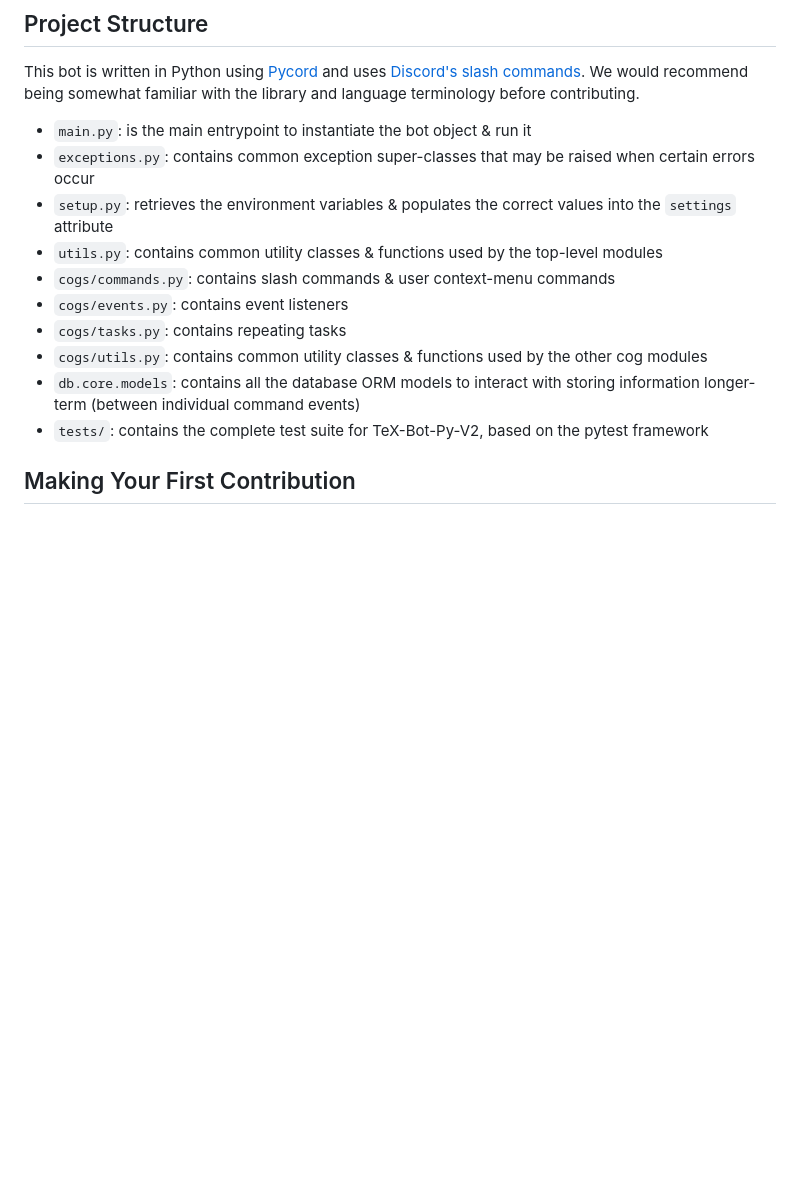
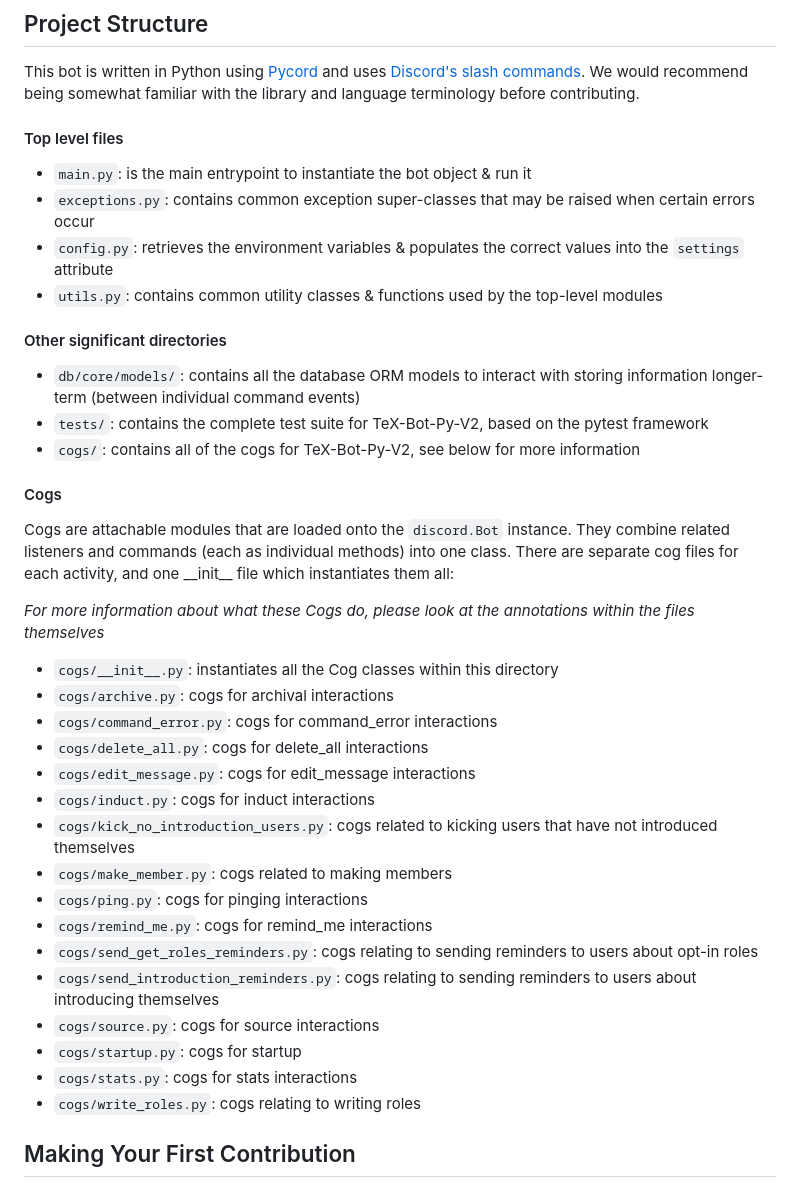
Before and after one commit to CSSUoB/TeX-Bot-Py-V2, a Markdown page: CONTRIBUTING.md, the part around the change. Drawn GitHub-style; blank space fills up the shorter version.

Commit message:
Updated Project Layout in CONTRIBUTING.md
Updated the list of cogs
Added new Cogs section to better explain their purpose
Updated setup.py to the newly named config.py

```diff
--- a/CONTRIBUTING.md
+++ b/CONTRIBUTING.md
@@ -41,16 +41,39 @@ When submitting an issue, please be as descriptive as possible. If you are submi
 
 This bot is written in Python using [Pycord](https://pycord.dev) and uses [Discord's slash commands](https://support.discord.com/hc/en-gb/articles/1500000368501-Slash-Commands-FAQ). We would recommend being somewhat familiar with the library and language terminology before contributing.
 
+#### Top level files
+
 * `main.py`: is the main entrypoint to instantiate the bot object & run it
 * `exceptions.py`: contains common exception super-classes that may be raised when certain errors occur
-* `setup.py`: retrieves the environment variables & populates the correct values into the `settings` attribute
+* `config.py`: retrieves the environment variables & populates the correct values into the `settings` attribute
 * `utils.py`: contains common utility classes & functions used by the top-level modules
-* `cogs/commands.py`: contains slash commands & user context-menu commands
-* `cogs/events.py`: contains event listeners
-* `cogs/tasks.py`: contains repeating tasks
-* `cogs/utils.py`: contains common utility classes & functions used by the other cog modules
-* `db.core.models`: contains all the database ORM models to interact with storing information longer-term (between individual command events)
+
+#### Other significant directories
+* `db/core/models/`: contains all the database ORM models to interact with storing information longer-term (between individual command events)
 * `tests/`: contains the complete test suite for TeX-Bot-Py-V2, based on the pytest framework
+* `cogs/`: contains all of the cogs for TeX-Bot-Py-V2, see below for more information
+
+#### Cogs
+Cogs are attachable modules that are loaded onto the `discord.Bot` instance. They combine related listeners and commands (each as individual methods) into one class. There are separate cog files for each activity, and one \_\_init\_\_ file which instantiates them all:
+
+*For more information about what these Cogs do, please look at the annotations within the files themselves*
+
+* `cogs/__init__.py`: instantiates all the Cog classes within this directory
+* `cogs/archive.py`: cogs for archival interactions
+* `cogs/command_error.py`: cogs for command_error interactions
+* `cogs/delete_all.py`: cogs for delete_all interactions
+* `cogs/edit_message.py`: cogs for edit_message interactions
+* `cogs/induct.py`: cogs for induct interactions
+* `cogs/kick_no_introduction_users.py`: cogs related to kicking users that have not introduced themselves
+* `cogs/make_member.py`: cogs related to making members
+* `cogs/ping.py`: cogs for pinging interactions
+* `cogs/remind_me.py`: cogs for remind_me interactions
+* `cogs/send_get_roles_reminders.py`: cogs relating to sending reminders to users about opt-in roles
+* `cogs/send_introduction_reminders.py`: cogs relating to sending reminders to users about introducing themselves
+* `cogs/source.py`: cogs for source interactions
+* `cogs/startup.py`: cogs for startup
+* `cogs/stats.py`: cogs for stats interactions
+* `cogs/write_roles.py`: cogs relating to writing roles
 
 ## Making Your First Contribution
 
```
